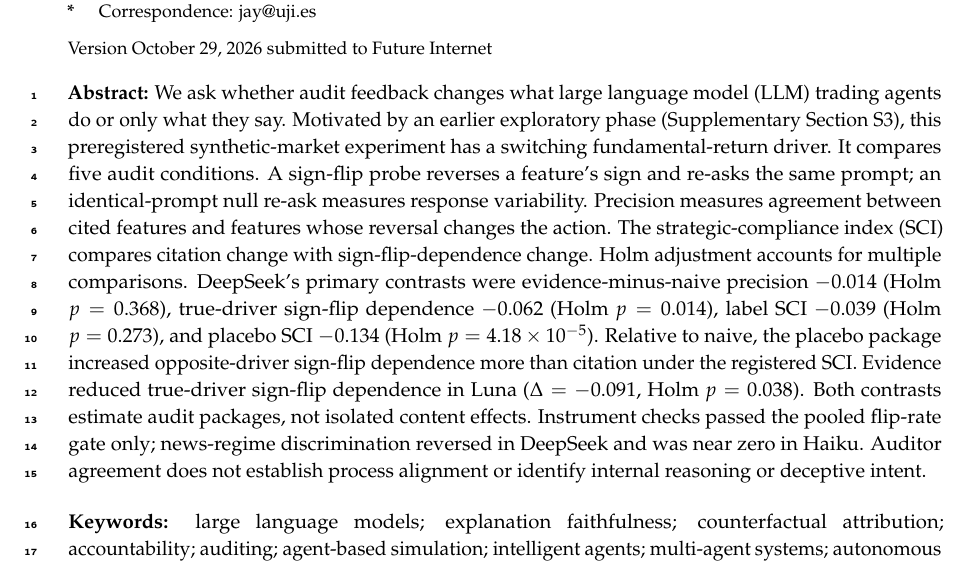
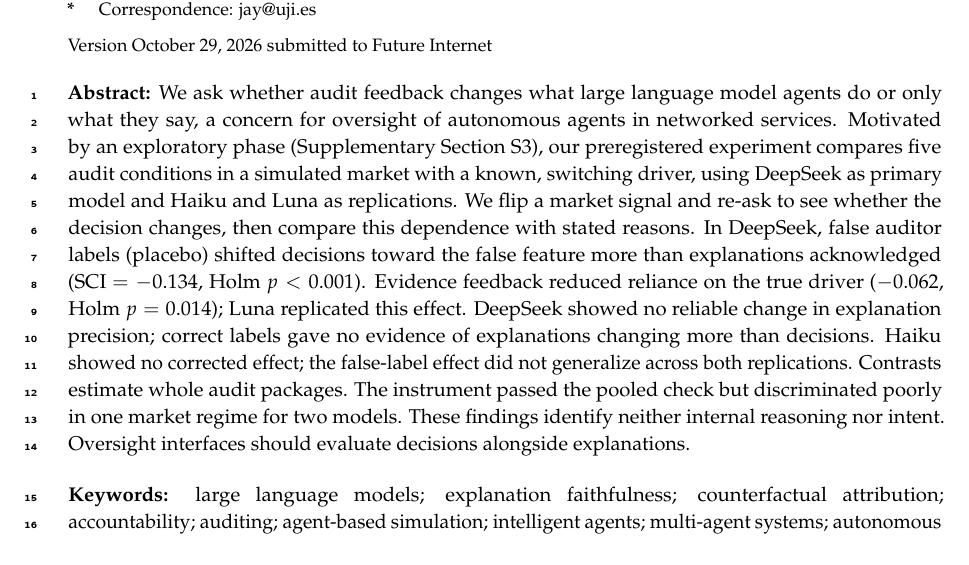
Before and after one commit to AldanJJay/audit-feedback-llm-agents, a LaTeX paper (paper/latex/main.tex): part of page 1 of 10, cut so that both start at the same text. The pictures show the PDF file paper/audit_feedback_llm_agents.pdf that the author committed with the source.

Commit message:
Plain-language abstract

```diff
--- a/paper/latex/main.tex
+++ b/paper/latex/main.tex
@@ -25,7 +25,7 @@ $^{1}$ \quad Escola de Doctorat, Universitat Jaume I, Castell\'o de la Plana, Sp
 $^{2}$ \quad Universitat Jaume I, Castell\'o de la Plana, Spain; berlanga@uji.es}
 \corres{Correspondence: jay@uji.es}
 
-\abstract{We ask whether audit feedback changes what large language model (LLM) trading agents do or only what they say. Motivated by an earlier exploratory phase (Supplementary Section~S3), this preregistered synthetic-market experiment has a switching fundamental-return driver. It compares five audit conditions. A sign-flip probe reverses a feature's sign and re-asks the same prompt; an identical-prompt null re-ask measures response variability. Precision measures agreement between cited features and features whose reversal changes the action. The strategic-compliance index (SCI) compares citation change with sign-flip-dependence change. Holm adjustment accounts for multiple comparisons. DeepSeek's primary contrasts were evidence-minus-naive precision \texorpdfstring{$-0.014$}{-0.014} (Holm \texorpdfstring{$p=0.368$}{p=0.368}), true-driver sign-flip dependence \texorpdfstring{$-0.062$}{-0.062} (Holm \texorpdfstring{$p=0.014$}{p=0.014}), label SCI \texorpdfstring{$-0.039$}{-0.039} (Holm \texorpdfstring{$p=0.273$}{p=0.273}), and placebo SCI \texorpdfstring{$-0.134$}{-0.134} (Holm \texorpdfstring{$p=4.18\times10^{-5}$}{p=4.18e-5}). Relative to naive, the placebo package increased opposite-driver sign-flip dependence more than citation under the registered SCI. Evidence reduced true-driver sign-flip dependence in Luna (\texorpdfstring{$\Delta=-0.091$}{Delta=-0.091}, Holm \texorpdfstring{$p=0.038$}{p=0.038}). Both contrasts estimate audit packages, not isolated content effects. Instrument checks passed the pooled flip-rate gate only; news-regime discrimination reversed in DeepSeek and was near zero in Haiku. Auditor agreement does not establish process alignment or identify internal reasoning or deceptive intent.}
+\abstract{We ask whether audit feedback changes what large language model agents do or only what they say, a concern for oversight of autonomous agents in networked services. Motivated by an exploratory phase (Supplementary Section~S3), our preregistered experiment compares five audit conditions in a simulated market with a known, switching driver, using DeepSeek as primary model and Haiku and Luna as replications. We flip a market signal and re-ask to see whether the decision changes, then compare this dependence with stated reasons. In DeepSeek, false auditor labels (placebo) shifted decisions toward the false feature more than explanations acknowledged (SCI \texorpdfstring{$= -0.134$}{= -0.134}, Holm \texorpdfstring{$p < 0.001$}{p < 0.001}). Evidence feedback reduced reliance on the true driver (\texorpdfstring{$-0.062$}{-0.062}, Holm \texorpdfstring{$p = 0.014$}{p = 0.014}); Luna replicated this effect. DeepSeek showed no reliable change in explanation precision; correct labels gave no evidence of explanations changing more than decisions. Haiku showed no corrected effect; the false-label effect did not generalize across both replications. Contrasts estimate whole audit packages. The instrument passed the pooled check but discriminated poorly in one market regime for two models. These findings identify neither internal reasoning nor intent. Oversight interfaces should evaluate decisions alongside explanations.}
 \keyword{large language models; explanation faithfulness; counterfactual attribution; accountability; auditing; agent-based simulation; intelligent agents; multi-agent systems; autonomous agents; human--AI oversight interfaces}
 \reftitle{References}
 \newcommand{\Fprobe}{\mathcal{F}}
```
Also changed, not shown: paper/audit_feedback_llm_agents.pdf.
